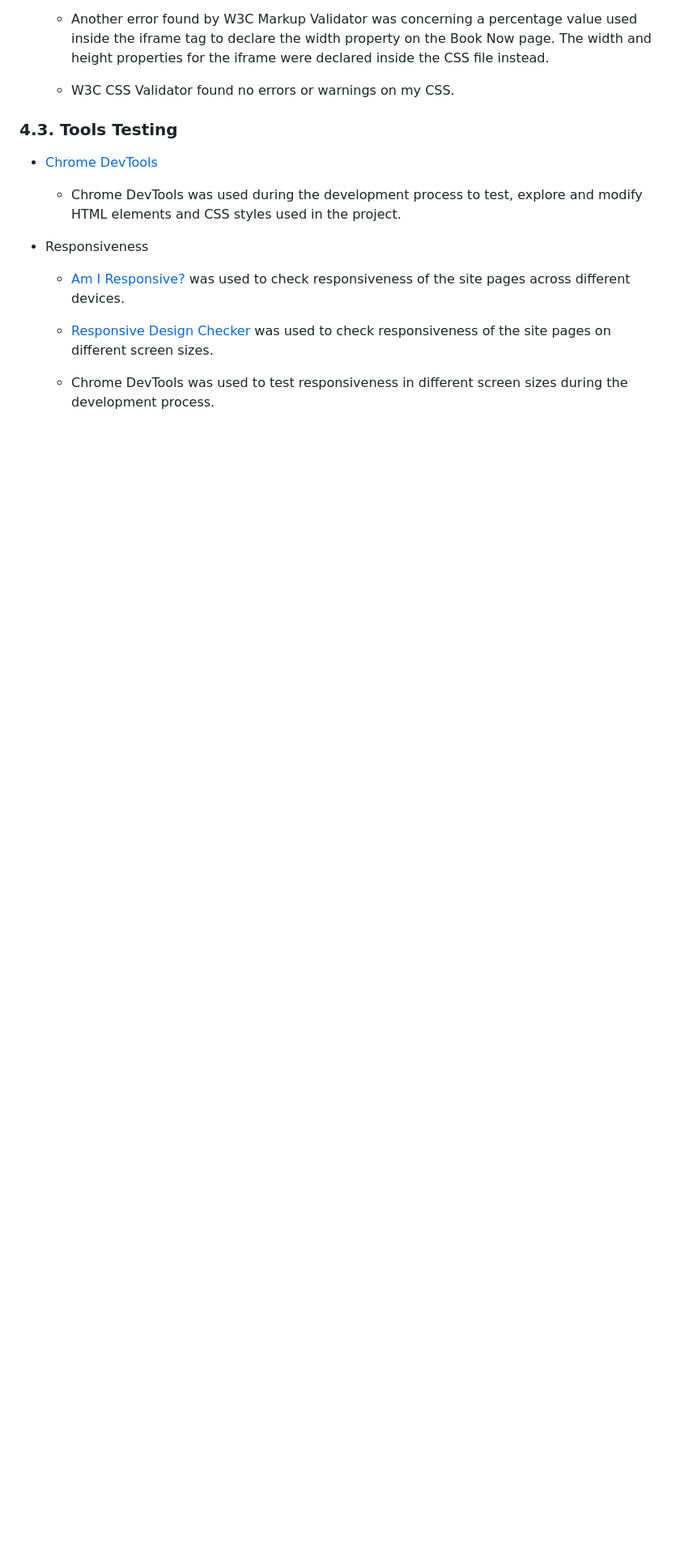
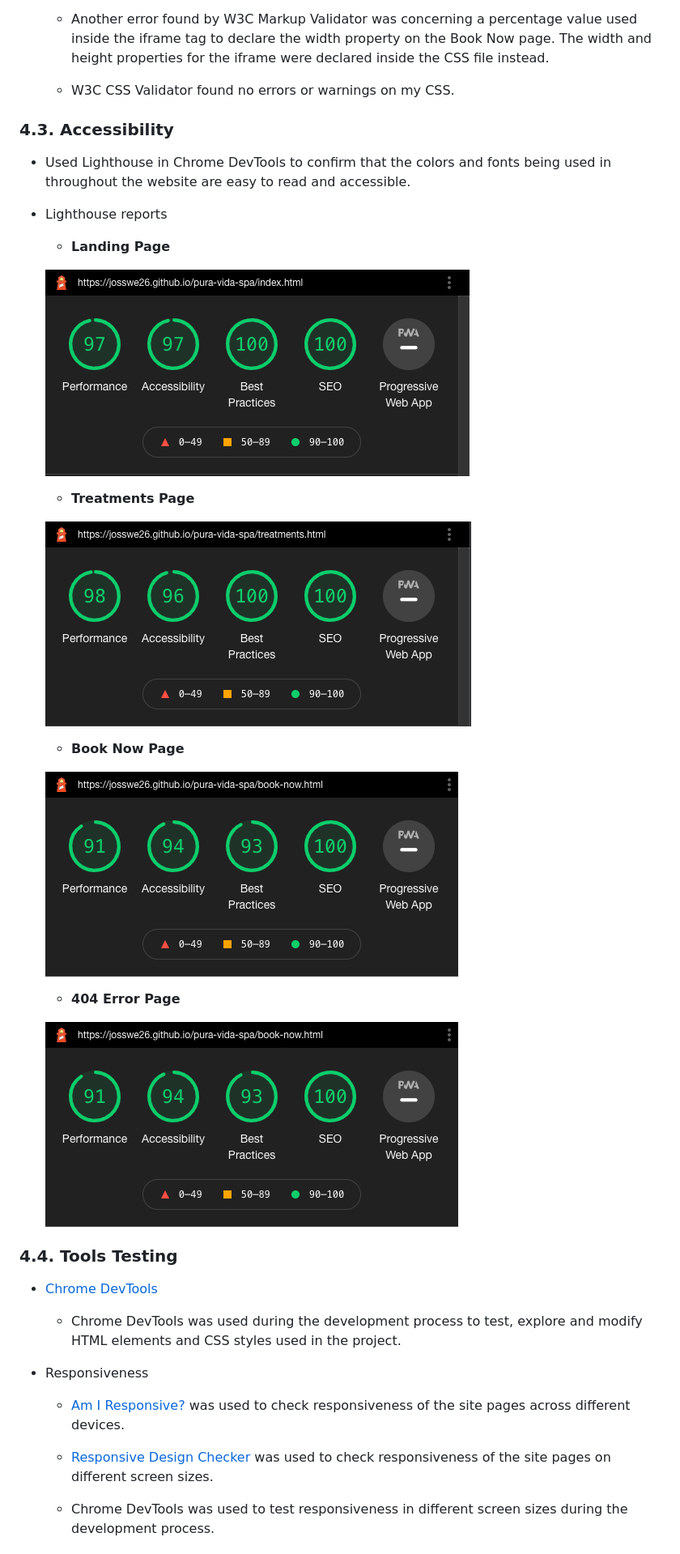
Before and after one commit to josswe26/pura-vida-spa, a Markdown page: README.md, the part around one of its changes. Shown at 81% size. Rendered like a GitHub page; pictures changed too: assets/readme-files/lighthouse-report-book-now.png (added), assets/readme-files/lighthouse-report-index.png (added), assets/readme-files/lighthouse-report-treatments.png (added); blank space fills up the shorter version.

Commit message:
Add Accessibility section to testing and lighthouse report images in README.md

```diff
--- a/README.md
+++ b/README.md
@@ -206,7 +206,29 @@ Destop Version | Mobile Version
 
     -  W3C CSS Validator found no errors or warnings on my CSS.
 
-### 4.3. Tools Testing
+### 4.3. Accessibility
+
+* Used Lighthouse in Chrome DevTools to confirm that the colors and fonts being used in throughout the website are easy to read and accessible.
+
+* Lighthouse reports
+
+    - **Landing Page**
+
+    ![Lighthouse report for landing page image](assets/readme-files/lighthouse-report-index.png)
+
+    - **Treatments Page**
+
+    ![Lighthouse report for treatmenst page image](assets/readme-files/lighthouse-report-treatments.png)
+
+    - **Book Now Page**
+
+    ![Lighthouse report for book now page image](assets/readme-files/lighthouse-report-book-now.png)
+
+    - **404 Error Page**
+
+    ![Lighthouse report for book now page image](assets/readme-files/lighthouse-report-book-now.png)
+
+### 4.4. Tools Testing
 
 * [Chrome DevTools](https://developer.chrome.com/docs/devtools/)
 
```
Also changed, not shown: other parts of README.md (+1 -1 lines), assets/readme-files/lighthouse-report-404.png (added).
